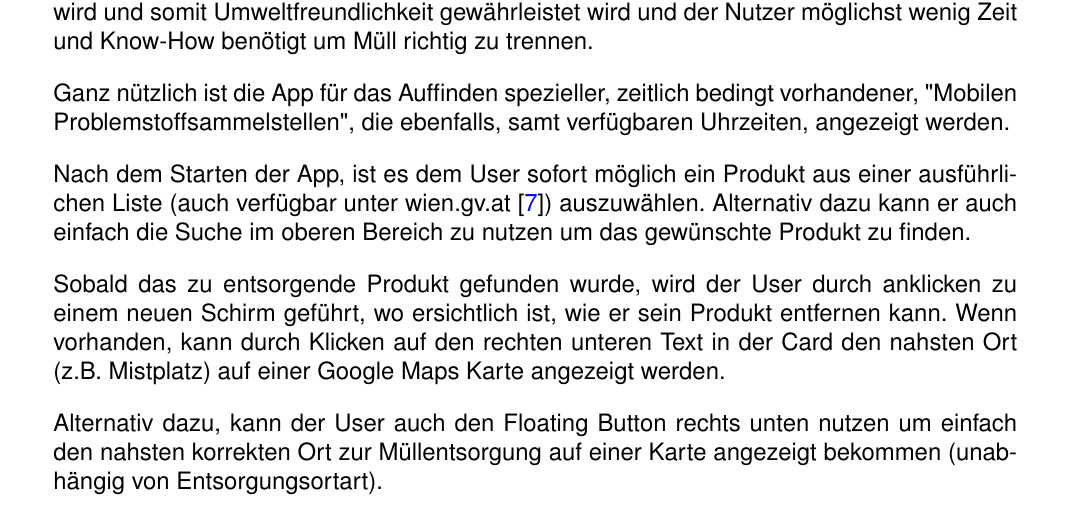
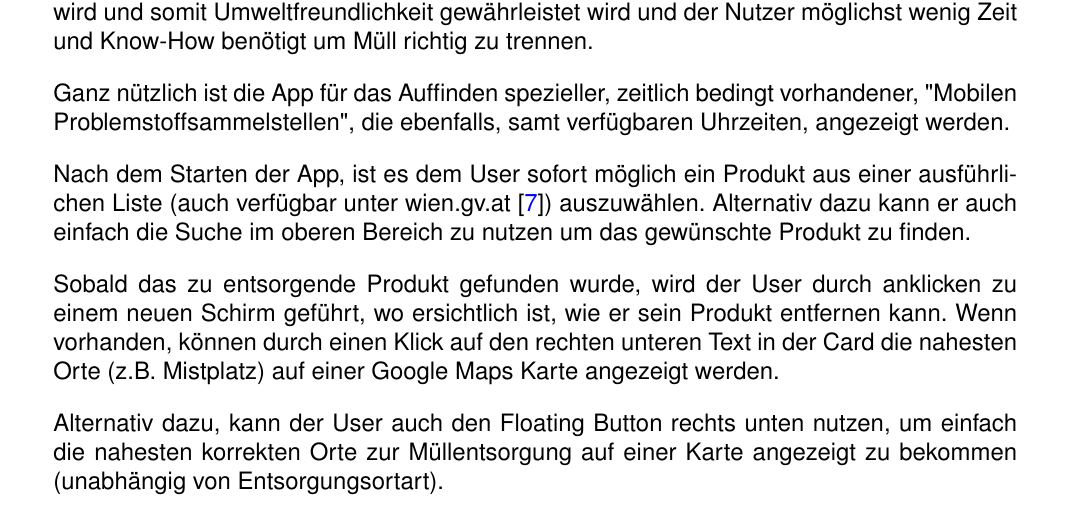
Before and after one commit to hurbeana/mrtrash, a LaTeX document (doc/pdf/MrTrashDesign.tex): part of page 4 of 12, cut so that both start at the same text. Compiled offline with pdfLaTeX.

Commit message:
minor changes pdf

```diff
--- a/doc/pdf/MrTrashDesign.tex
+++ b/doc/pdf/MrTrashDesign.tex
@@ -90,9 +90,9 @@ Ganz nützlich ist die App für das Auffinden spezieller, zeitlich bedingt vorha
 
 Nach dem Starten der App, ist es dem User sofort möglich ein Produkt aus einer ausführlichen Liste (auch verfügbar unter wien.gv.at~\cite{muelltrennabc}) auszuwählen. Alternativ dazu kann er auch einfach die Suche im oberen Bereich zu nutzen um das gewünschte Produkt zu finden.
 
-Sobald das zu entsorgende Produkt gefunden wurde, wird der User durch anklicken zu einem neuen Schirm geführt, wo ersichtlich ist, wie er sein Produkt entfernen kann. Wenn vorhanden, kann durch Klicken auf den rechten unteren Text in der Card den nahsten Ort (z.B. Mistplatz) auf einer Google Maps Karte angezeigt werden.
+Sobald das zu entsorgende Produkt gefunden wurde, wird der User durch anklicken zu einem neuen Schirm geführt, wo ersichtlich ist, wie er sein Produkt entfernen kann. Wenn vorhanden, können durch einen Klick auf den rechten unteren Text in der Card die nahesten Orte (z.B. Mistplatz) auf einer Google Maps Karte angezeigt werden.
 
-Alternativ dazu, kann der User auch den Floating Button rechts unten nutzen um einfach den nahsten korrekten Ort zur Müllentsorgung auf einer Karte angezeigt bekommen (unabhängig von Entsorgungsortart).
+Alternativ dazu, kann der User auch den Floating Button rechts unten nutzen, um einfach die nahesten korrekten Orte zur Müllentsorgung auf einer Karte angezeigt zu bekommen (unabhängig von Entsorgungsortart).
 
 \section{Beschreibung der gewählten Datensätze}
 \subsection{Sämtliche Müll-Daten Wien  \cite{alleMuell}}
```
